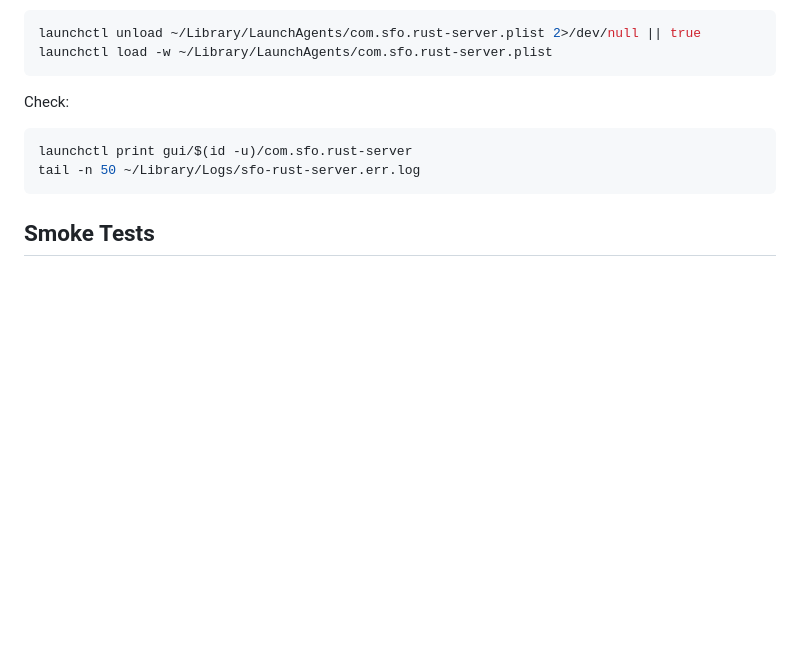
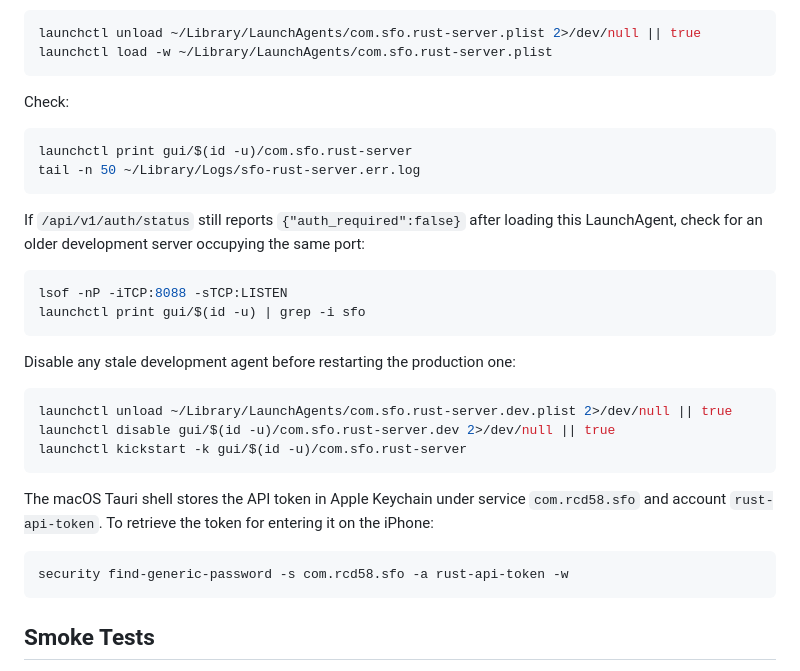
Before and after one commit to radicalmove/start-finishing-organiser, a Markdown page: docs/rust_mac_mini_deployment.md, the part around the change. GitHub-like rendering; blank space fills up the shorter version.

Commit message:
Document Rust runtime readiness checks

````diff
--- a/docs/rust_mac_mini_deployment.md
+++ b/docs/rust_mac_mini_deployment.md
@@ -100,6 +100,27 @@ launchctl print gui/$(id -u)/com.sfo.rust-server
 tail -n 50 ~/Library/Logs/sfo-rust-server.err.log
 ```
 
+If `/api/v1/auth/status` still reports `{"auth_required":false}` after loading this LaunchAgent, check for an older development server occupying the same port:
+
+```bash
+lsof -nP -iTCP:8088 -sTCP:LISTEN
+launchctl print gui/$(id -u) | grep -i sfo
+```
+
+Disable any stale development agent before restarting the production one:
+
+```bash
+launchctl unload ~/Library/LaunchAgents/com.sfo.rust-server.dev.plist 2>/dev/null || true
+launchctl disable gui/$(id -u)/com.sfo.rust-server.dev 2>/dev/null || true
+launchctl kickstart -k gui/$(id -u)/com.sfo.rust-server
+```
+
+The macOS Tauri shell stores the API token in Apple Keychain under service `com.rcd58.sfo` and account `rust-api-token`. To retrieve the token for entering it on the iPhone:
+
+```bash
+security find-generic-password -s com.rcd58.sfo -a rust-api-token -w
+```
+
 ## Smoke Tests
 
 From the Mac mini:
````
Also changed, not shown: docs/rust_rewrite.md (+3 -3 lines).
